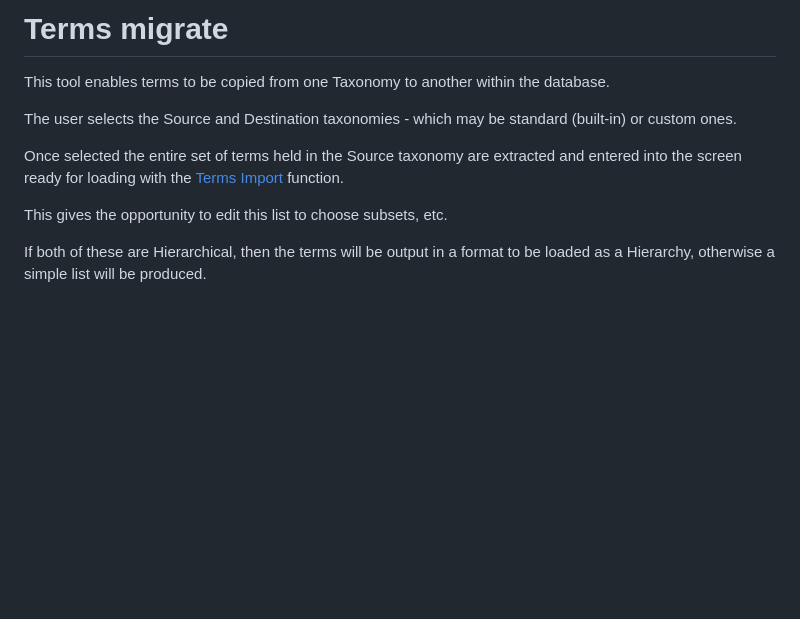
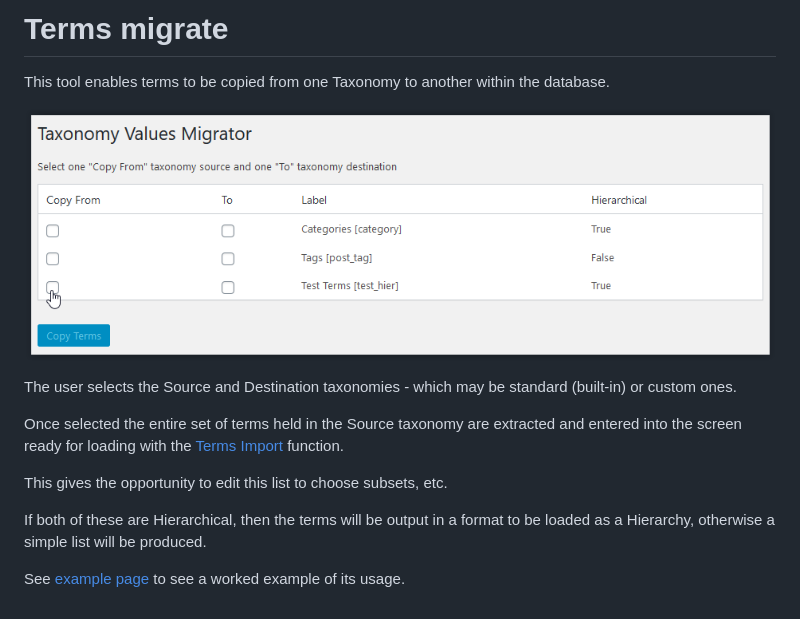
Before and after one commit to NeilWJames/simple-taxonomy-refreshed, a Markdown page: docs/TermsMig.md, the part around the change. GitHub-like rendering; pictures changed too: images/MigScreen1.png (added); blank space fills up the shorter version.

```diff
--- a/docs/TermsMig.md
+++ b/docs/TermsMig.md
@@ -1,6 +1,8 @@
 # Terms migrate
 
 This tool enables terms to be copied from one Taxonomy to another within the database.
+
+![Terms migrate screen](../images/MigScreen1.png)
 
 The user selects the Source and Destination taxonomies - which may be standard (built-in) or custom ones.
 
@@ -9,3 +11,5 @@ Once selected the entire set of terms held in the Source taxonomy are extracted
 This gives the opportunity to edit this list to choose subsets, etc.
 
 If both of these are Hierarchical, then the terms will be output in a format to be loaded as a Hierarchy, otherwise a simple list will be produced.
+
+See [example page](./example.md) to see a worked example of its usage.
```
Also changed, not shown: docs/example.md (+30 -0 lines), images/MigScreen2.png (added), images/MigScreen3.png (added), images/MigScreen4.png (added), images/MigScreen5.png (added), images/MigScreen6.png (added), 10 other files.
